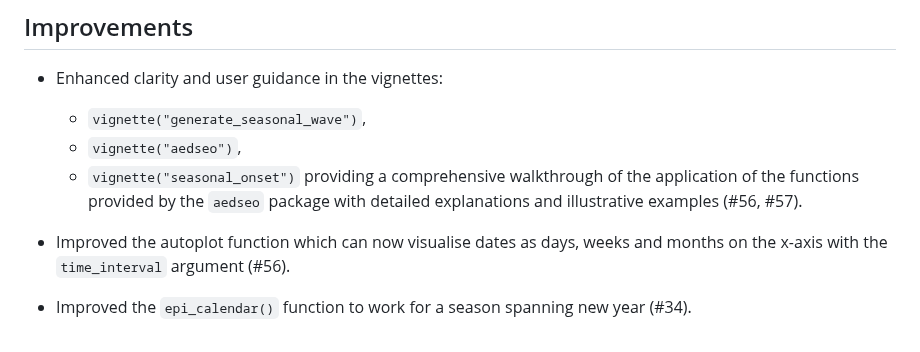
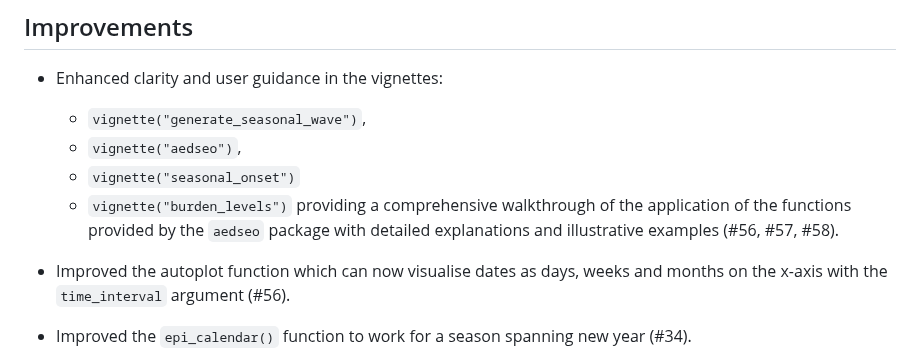
Before and after one commit to telkamp7/aedseo, a Markdown page: NEWS.md, the part around the change. Rendered like a GitHub page.

```diff
--- a/NEWS.md
+++ b/NEWS.md
@@ -28,7 +28,8 @@
   - `vignette("generate_seasonal_wave")`,
   - `vignette("aedseo")`,
   - `vignette("seasonal_onset")`
-  providing a comprehensive walkthrough of the application of the functions provided by the `aedseo` package with detailed explanations and illustrative examples (#56, #57).
+  - `vignette("burden_levels")`
+  providing a comprehensive walkthrough of the application of the functions provided by the `aedseo` package with detailed explanations and illustrative examples (#56, #57, #58).
 
 * Improved the autoplot function which can now visualise dates as days, weeks and months on the x-axis with the `time_interval` argument (#56).
 
```
